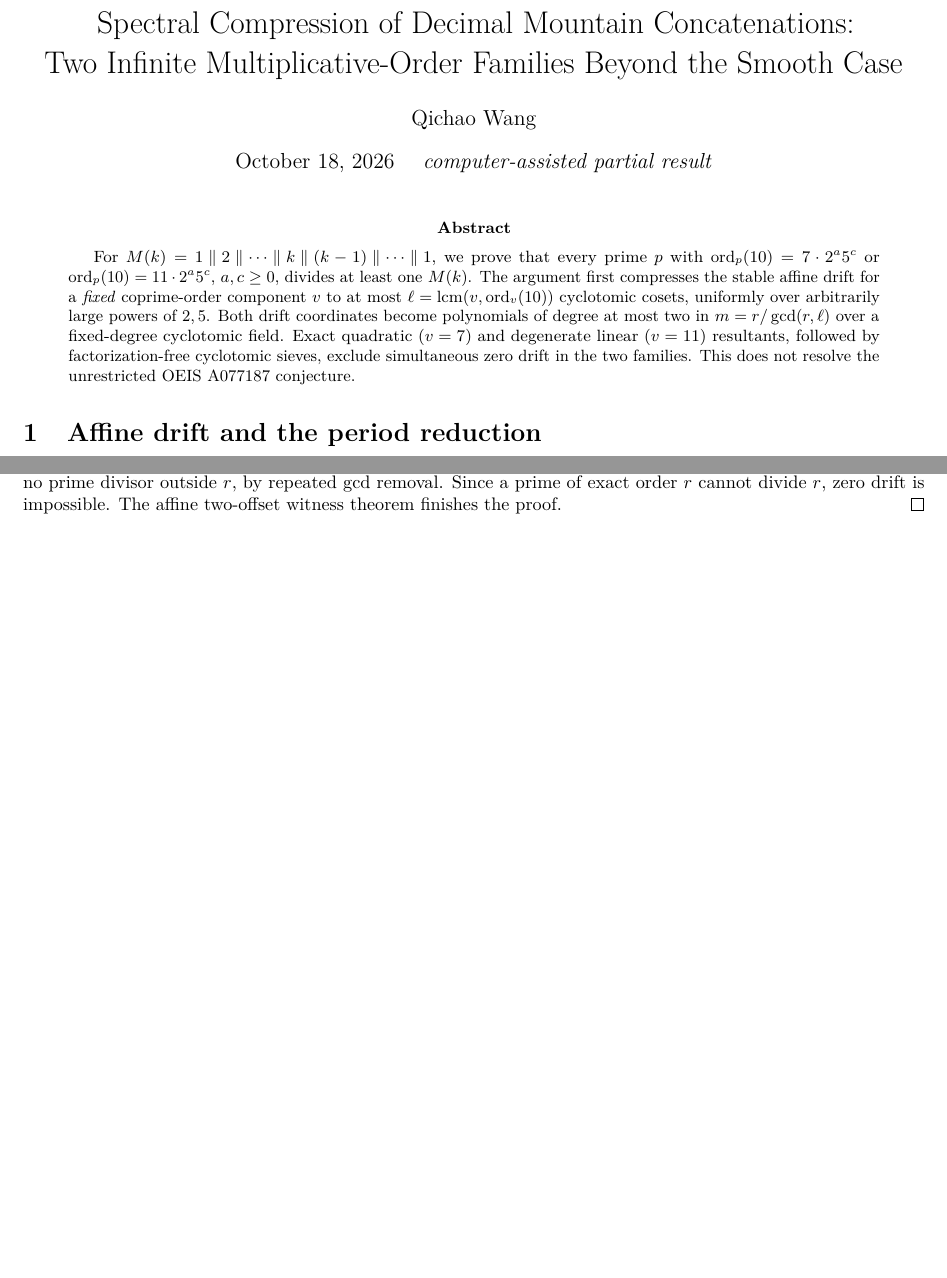
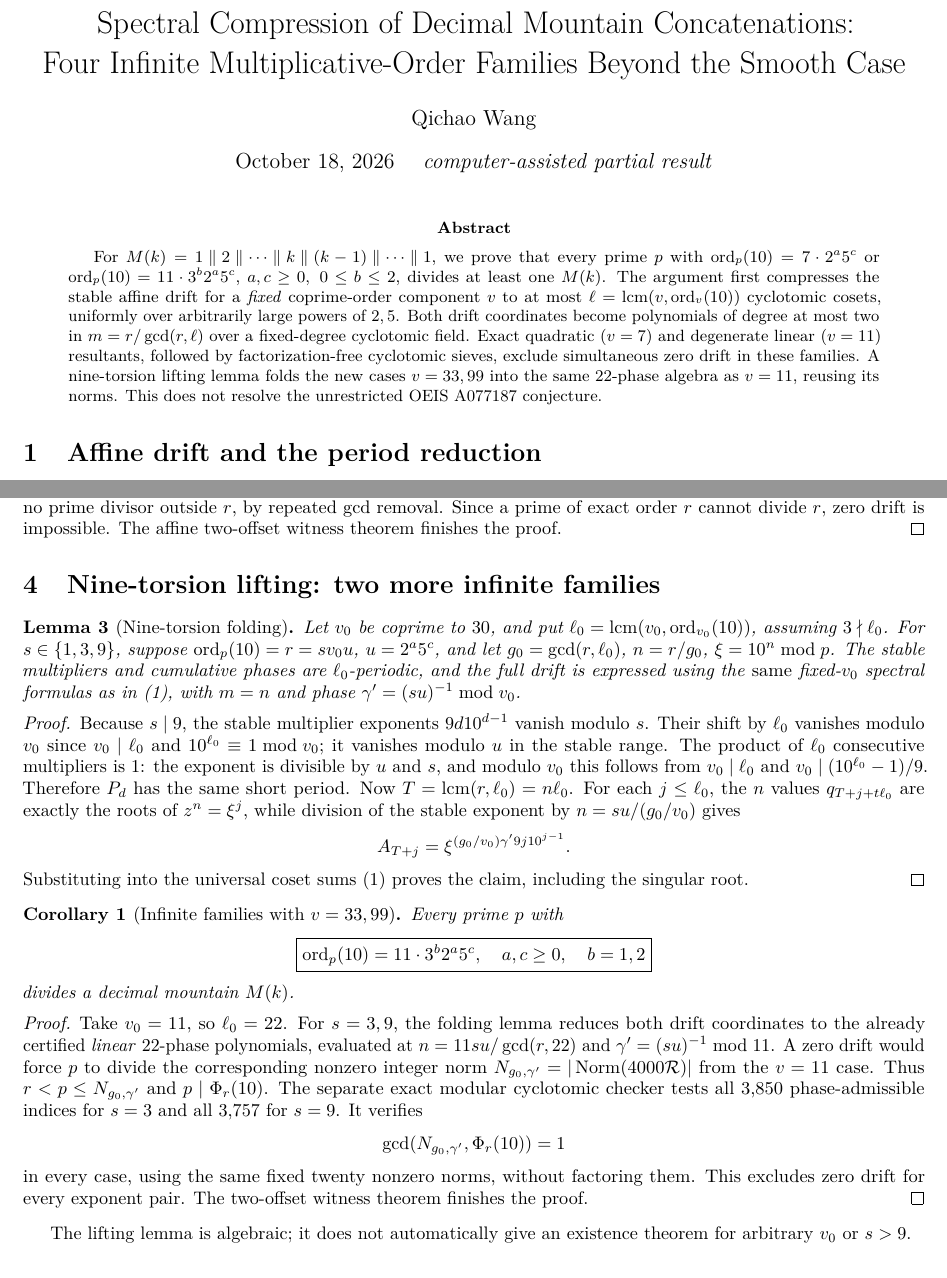
Before and after one commit to ddy314/oeis-papers, a LaTeX paper (papers/A077187/research/fixed_v_spectral_families.tex): two parts of pages 1 and 3 of 3 before the commit and two parts of pages 1 and 3 of 4 after it, joined at a grey line, cut so that both start at the same text, the shorter picture padded with empty space. Compiled offline with pdfLaTeX.

Commit message:
paper(A077187): prove nine-torsion lift and include infinite v=33/99 families

```diff
--- a/papers/A077187/research/fixed_v_spectral_families.tex
+++ b/papers/A077187/research/fixed_v_spectral_families.tex
@@ -13,7 +13,7 @@
 \DeclareMathOperator{\Norm}{Norm}
 \newcommand{\cat}{\mathbin{\Vert}}
 \title{Spectral Compression of Decimal Mountain Concatenations:\\
-Two Infinite Multiplicative-Order Families Beyond the Smooth Case}
+Four Infinite Multiplicative-Order Families Beyond the Smooth Case}
 \author{Qichao Wang}
 \date{October 18, 2026 \quad \textit{computer-assisted partial result}}
 \begin{document}\maketitle
@@ -21,7 +21,8 @@ Two Infinite Multiplicative-Order Families Beyond the Smooth Case}
 For \(M(k)=1\cat2\cat\cdots\cat k\cat(k-1)\cat\cdots\cat1\),
 we prove that every prime \(p\) with
 \(\ord_p(10)=7\cdot2^a5^c\) or
-\(\ord_p(10)=11\cdot2^a5^c\), \(a,c\ge0\),
+\(\ord_p(10)=11\cdot3^b2^a5^c\),
+\(a,c\ge0,\ 0\le b\le2\),
 divides at least one \(M(k)\).
 The argument first compresses the stable affine drift for a
 \emph{fixed} coprime-order component \(v\) to at most
@@ -31,7 +32,9 @@ Both drift coordinates become polynomials of degree at most two
 in \(m=r/\gcd(r,\ell)\) over a fixed-degree cyclotomic field.
 Exact quadratic (\(v=7\)) and degenerate linear (\(v=11\))
 resultants, followed by factorization-free cyclotomic sieves,
-exclude simultaneous zero drift in the two families.
+exclude simultaneous zero drift in these families.
+A nine-torsion lifting lemma folds the new cases \(v=33,99\)
+into the same 22-phase algebra as \(v=11\), reusing its norms.
 This does not resolve the unrestricted OEIS A077187 conjecture.
 \end{abstract}
 
@@ -259,6 +262,85 @@ cannot divide \(r\), zero drift is impossible.
 The affine two-offset witness theorem finishes the proof.
 \end{proof}
 
+
+\section{Nine-torsion lifting: two more infinite families}
+
+\begin{lemma}[Nine-torsion folding]
+Let \(v_0\) be coprime to \(30\), and put
+\(\ell_0=\operatorname{lcm}(v_0,\ord_{v_0}(10))\),
+assuming \(3\nmid\ell_0\).
+For \(s\in\{1,3,9\}\), suppose
+\(\ord_p(10)=r=s v_0u\), \(u=2^a5^c\), and let
+\(g_0=\gcd(r,\ell_0)\), \(n=r/g_0\),
+\(\xi=10^n\bmod p\).
+The stable multipliers and cumulative phases are
+\(\ell_0\)-periodic, and the full drift is expressed
+using the \emph{same} fixed-\(v_0\) spectral formulas
+as in (1), with \(m=n\) and phase
+\(\gamma'=(su)^{-1}\bmod v_0\).
+\end{lemma}
+\begin{proof}
+Because \(s\mid9\), the stable multiplier exponents
+\(9d10^{d-1}\) vanish modulo \(s\).
+Their shift by \(\ell_0\) vanishes modulo \(v_0\)
+since \(v_0\mid\ell_0\) and
+\(10^{\ell_0}\equiv1\bmod v_0\); it vanishes
+modulo \(u\) in the stable range.
+The product of \(\ell_0\) consecutive multipliers
+is 1: the exponent is divisible by \(u\) and \(s\),
+and modulo \(v_0\) this follows from
+\(v_0\mid\ell_0\) and
+\(v_0\mid(10^{\ell_0}-1)/9\).
+Therefore \(P_d\) has the same short period.
+Now \(T=\operatorname{lcm}(r,\ell_0)=n\ell_0\).
+For each \(j\le\ell_0\), the \(n\) values
+\(q_{T+j+t\ell_0}\) are exactly the roots of
+\(z^n=\xi^j\), while division of the stable
+exponent by \(n=su/(g_0/v_0)\) gives
+\[
+A_{T+j}=\xi^{(g_0/v_0)\gamma'9j10^{j-1}}.
+\]
+Substituting into the universal coset sums (1)
+proves the claim, including the singular root.
+\end{proof}
+
+\begin{corollary}[Infinite families with \(v=33,99\)]
+Every prime \(p\) with
+\[
+\boxed{\ord_p(10)=11\cdot3^b2^a5^c,\quad
+a,c\ge0,\quad b=1,2}
+\]
+divides a decimal mountain \(M(k)\).
+\end{corollary}
+\begin{proof}
+Take \(v_0=11\), so \(\ell_0=22\).
+For \(s=3,9\), the folding lemma reduces both
+drift coordinates to the already certified
+\emph{linear} 22-phase polynomials, evaluated at
+\(n=11su/\gcd(r,22)\) and
+\(\gamma'=(su)^{-1}\bmod11\).
+A zero drift would force \(p\) to divide the
+corresponding nonzero integer norm
+\(N_{g_0,\gamma'}=|\Norm(4000\mathcal R)|\)
+from the \(v=11\) case.
+Thus \(r<p\le N_{g_0,\gamma'}\) and
+\(p\mid\Phi_r(10)\).
+The separate exact modular cyclotomic checker
+tests all 3,850 phase-admissible indices for
+\(s=3\) and all 3,757 for \(s=9\).
+It verifies
+\[
+\gcd(N_{g_0,\gamma'},\Phi_r(10))=1
+\]
+in every case, using the same fixed twenty
+nonzero norms, without factoring them.
+This excludes zero drift for every exponent pair.
+The two-offset witness theorem finishes the proof.
+\end{proof}
+The lifting lemma is algebraic; it does not
+automatically give an existence theorem for
+arbitrary \(v_0\) or \(s>9\).
+
 \section{Reproducibility and scope}
 The files \texttt{certify\_fixed\_v7.py} and
 \texttt{certify\_fixed\_v11.py} generate all exact norms and
```
Also changed, not shown: papers/A077187/research/fixed_v_spectral_families.tex (5 more changed lines).
